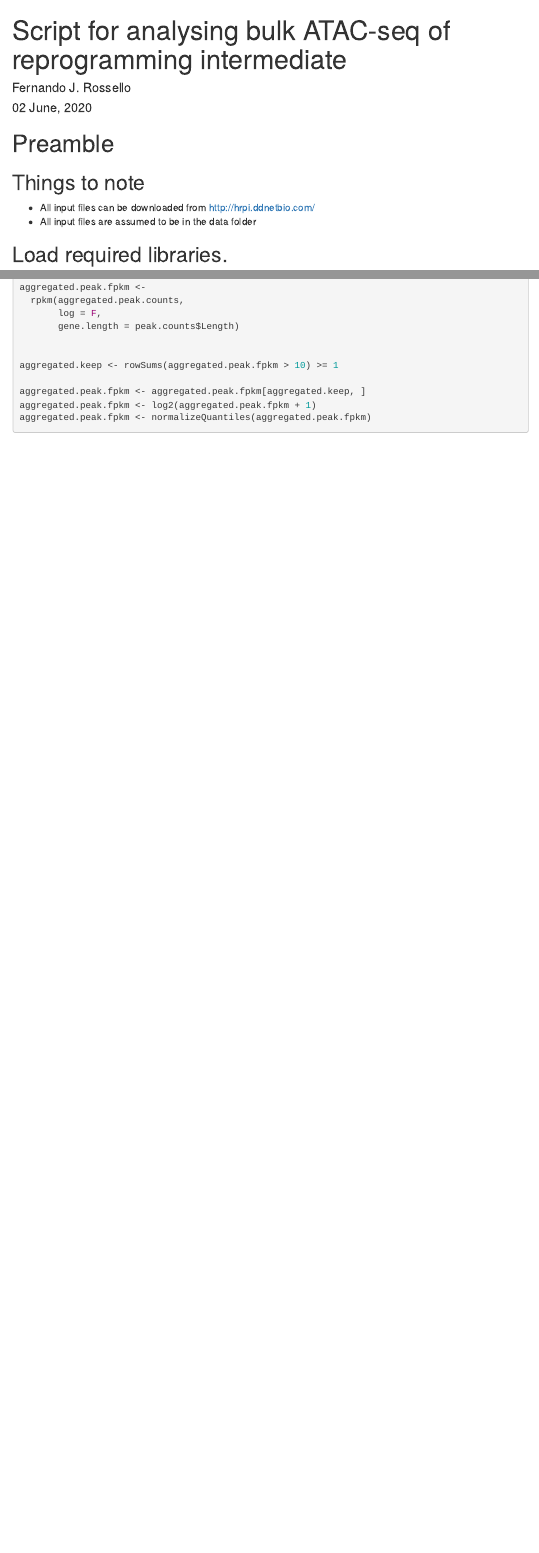
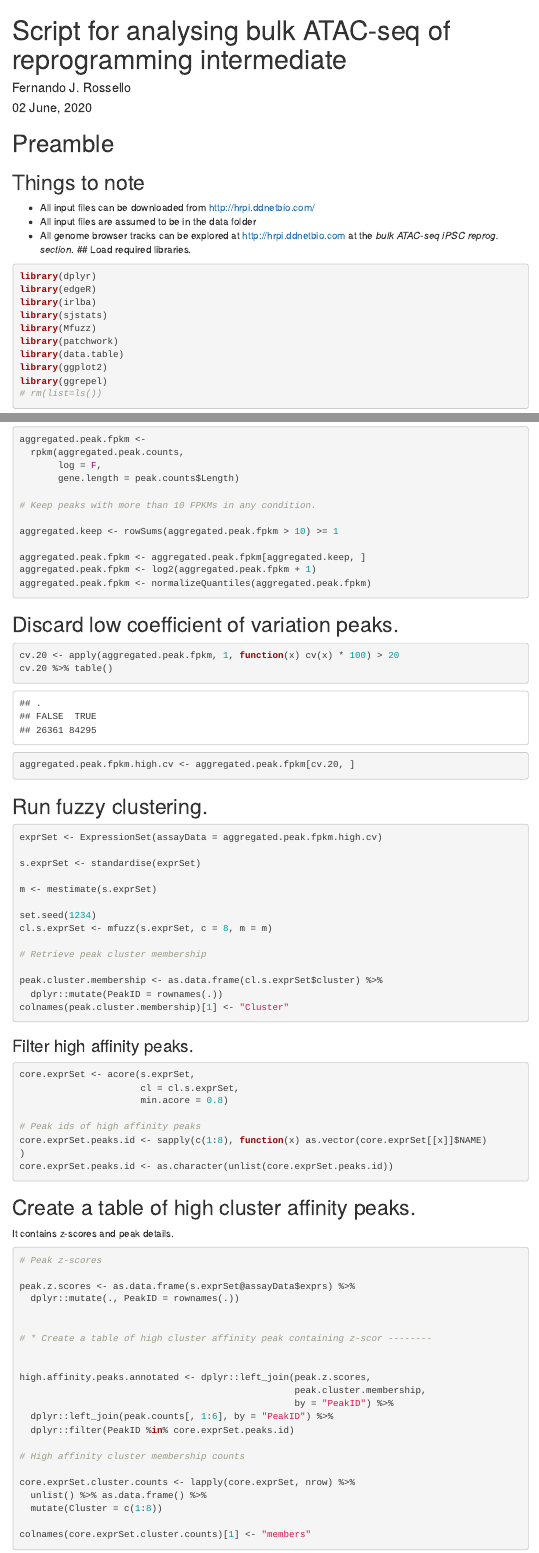
Before and after one commit to SGDDNB/hrpi, an R Markdown document (bkATAC_1allAnalysis.Rmd): the page in a window 1100 px wide, from its top, and a second part further down, joined at a grey line. The pictures show the output file bkATAC_1allAnalysis.html that the author committed with the source, opened offline; menus at the side of the page are left out.

Commit message:
Progress on bulk ATAC-seq analysis scripting.

````diff
--- a/bkATAC_1allAnalysis.Rmd
+++ b/bkATAC_1allAnalysis.Rmd
@@ -11,13 +11,14 @@
     toc_float:
       collapsed: false
 fontsize: 12pt
-pagetitle: "bkRNA"
+pagetitle: "bkATAC"
 ---
 
 # Preamble
 ## Things to note
 - All input files can be downloaded from http://hrpi.ddnetbio.com/
 - All input files are assumed to be in the data folder
+- All genome browser tracks can be explored at http://hrpi.ddnetbio.com at the _bulk ATAC-seq iPSC reprog. section_.
 
 ## Load required libraries.
 
@@ -170,8 +175,11 @@
+```{r aggregated_counts_fpkm_log2}
+
 aggregated.peak.fpkm <-
   rpkm(aggregated.peak.counts,
        log = F,
        gene.length = peak.counts$Length)
 
+# Keep peaks with more than 10 FPKMs in any condition.
 
 aggregated.keep <- rowSums(aggregated.peak.fpkm > 10) >= 1
 
@@ -180,3 +188,63 @@
 aggregated.peak.fpkm <- normalizeQuantiles(aggregated.peak.fpkm)
 
 ```
+
+## Discard low coefficient of variation peaks.
+
+```{r cv_20_peaks}
+cv.20 <- apply(aggregated.peak.fpkm, 1, function(x) cv(x) * 100) > 20
+cv.20 %>% table()
+
+aggregated.peak.fpkm.high.cv <- aggregated.peak.fpkm[cv.20, ]
+```
+
+## Run fuzzy clustering.
+```{r fuzzy_clustering}
+
+exprSet <- ExpressionSet(assayData = aggregated.peak.fpkm.high.cv)
+
+s.exprSet <- standardise(exprSet)
+
+m <- mestimate(s.exprSet)
+
+set.seed(1234)
+cl.s.exprSet <- mfuzz(s.exprSet, c = 8, m = m)
+
+# Retrieve peak cluster membership
+
+peak.cluster.membership <- as.data.frame(cl.s.exprSet$cluster) %>%
+  dplyr::mutate(PeakID = rownames(.))
+colnames(peak.cluster.membership)[1] <- "Cluster"
+
+```
+### Filter high affinity peaks.
+
+```{r core_peaks}
+
+core.exprSet <- acore(s.exprSet,
+                      cl = cl.s.exprSet,
+                      min.acore = 0.8)
+
+# Peak ids of high affinity peaks
+core.exprSet.peaks.id <- sapply(c(1:8), function(x) as.vector(core.exprSet[[x]]$NAME)
+)
+core.exprSet.peaks.id <- as.character(unlist(core.exprSet.peaks.id))
+
+```
+
+## Create a table of high cluster affinity peaks.
+It contains z-scores and peak details.
+
+```{r}
+
+# Peak z-scores
+
+peak.z.scores <- as.data.frame(s.exprSet@assayData$exprs) %>%
+  dplyr::mutate(., PeakID = rownames(.))
+
+# Table of high affinity peaks annotated.
+high.affinity.peaks.annotated <- dplyr::left_join(peak.z.scores,
+                                                  peak.cluster.membership,
+                                                  by = "PeakID") %>%
+  dplyr::left_join(peak.counts[, 1:6], by = "PeakID") %>%
+  dplyr::filter(PeakID %in% core.exprSet.peaks.id)
@@ -182,0 +258,9 @@
+## High affinity cluster membership counts
+```{r}
+
+core.exprSet.cluster.counts <- lapply(core.exprSet, nrow) %>%
+  unlist() %>% as.data.frame() %>%
+  mutate(Cluster = c(1:8))
+
+colnames(core.exprSet.cluster.counts)[1] <- "members"
+```
````
Also changed, not shown: bkATAC_1allAnalysis.html, bkATAC_1allAnalysis.Rmd (13 more changed lines).
